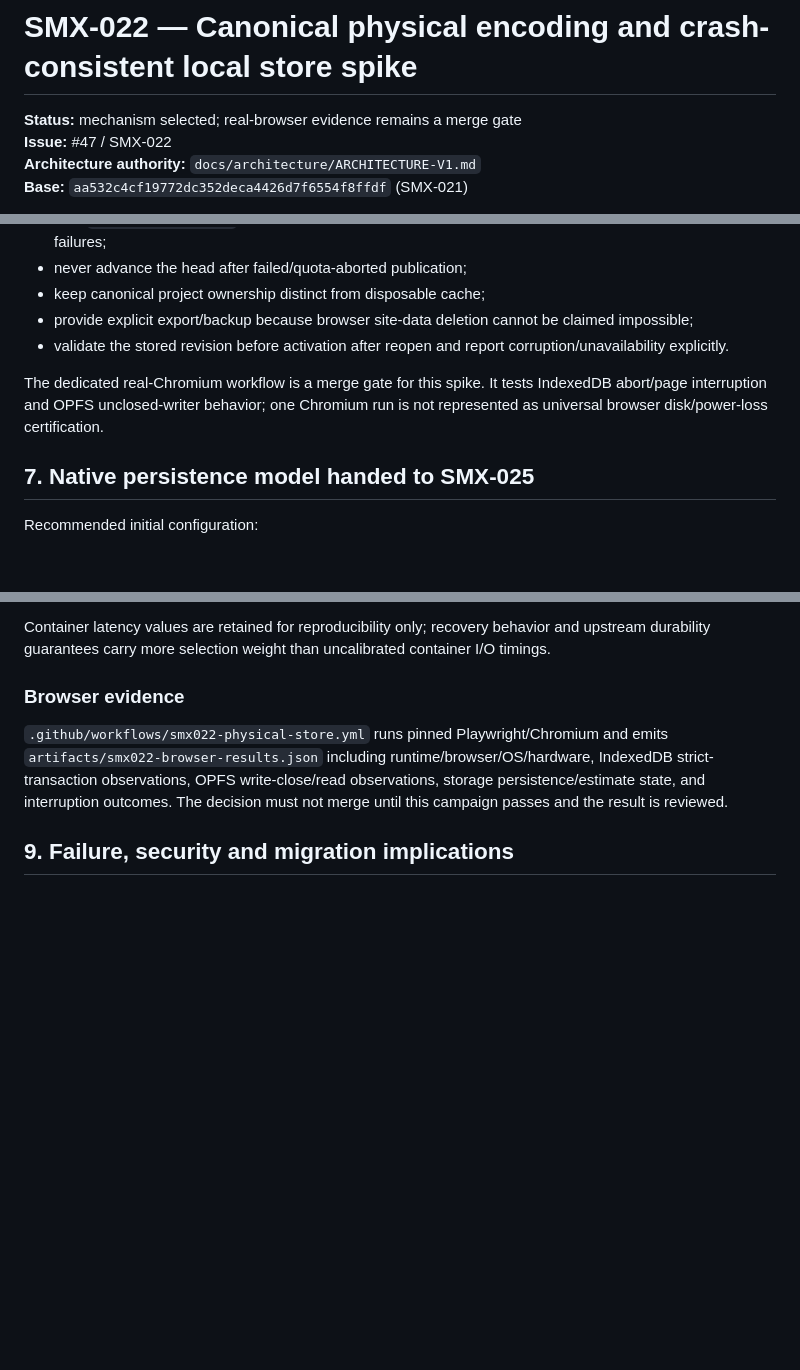
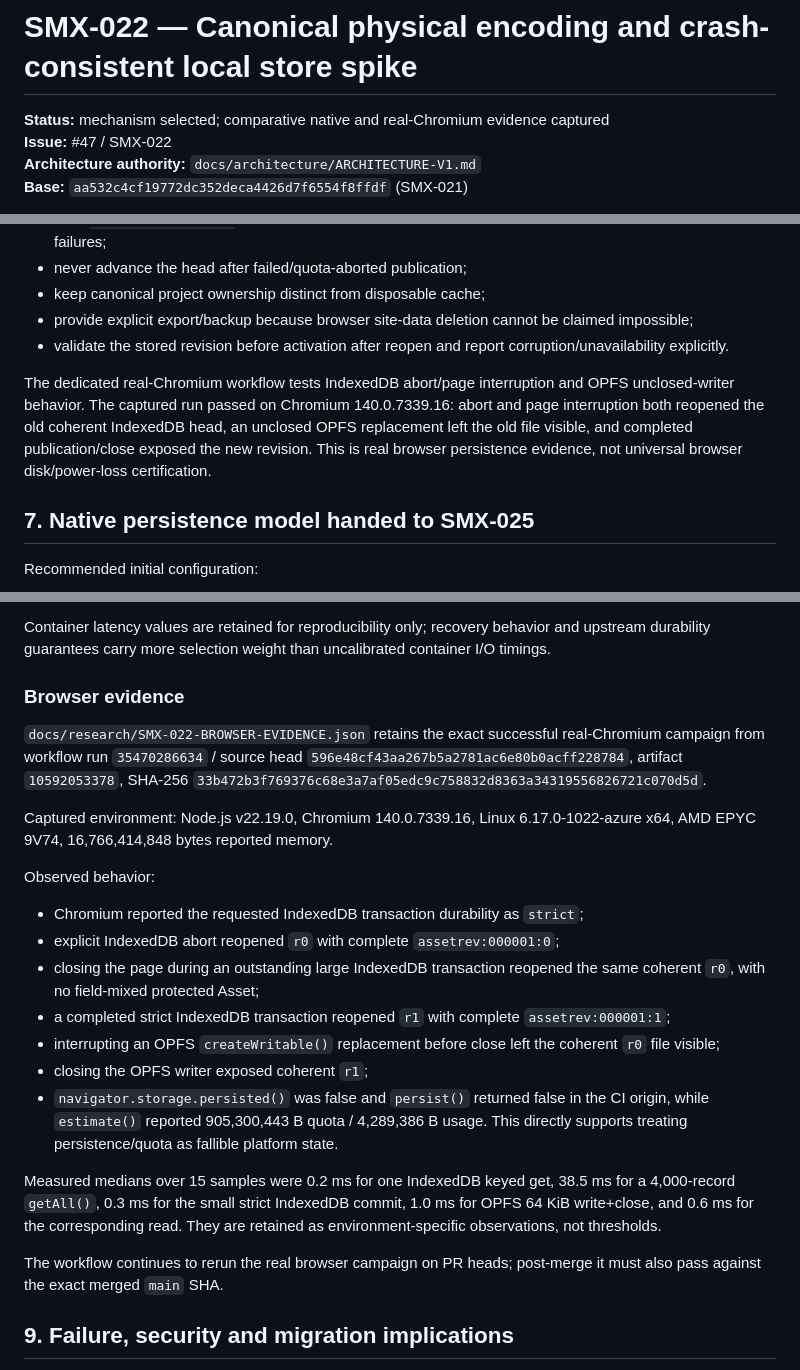
Before and after one commit to techrote/SplashMX, a Markdown page: docs/research/SMX-022-CANONICAL-ENCODING-STORE-SPIKE.md, 3 parts joined by grey strips. Drawn GitHub-style; blank space fills up the shorter version.

Commit message:
SMX-022: incorporate real Chromium evidence

```diff
--- a/docs/research/SMX-022-CANONICAL-ENCODING-STORE-SPIKE.md
+++ b/docs/research/SMX-022-CANONICAL-ENCODING-STORE-SPIKE.md
@@ -1,6 +1,6 @@
 # SMX-022 — Canonical physical encoding and crash-consistent local store spike
 
-**Status:** mechanism selected; real-browser evidence remains a merge gate
+**Status:** mechanism selected; comparative native and real-Chromium evidence captured
 **Issue:** #47 / SMX-022
 **Architecture authority:** `docs/architecture/ARCHITECTURE-V1.md`
 **Base:** `aa532c4cf19772dc352deca4426d7f6554f8ffdf` (SMX-021)
@@ -172,7 +172,7 @@ SMX-025 must:
 - provide explicit export/backup because browser site-data deletion cannot be claimed impossible;
 - validate the stored revision before activation after reopen and report corruption/unavailability explicitly.
 
-The dedicated real-Chromium workflow is a merge gate for this spike. It tests IndexedDB abort/page interruption and OPFS unclosed-writer behavior; one Chromium run is not represented as universal browser disk/power-loss certification.
+The dedicated real-Chromium workflow tests IndexedDB abort/page interruption and OPFS unclosed-writer behavior. The captured run passed on Chromium 140.0.7339.16: abort and page interruption both reopened the old coherent IndexedDB head, an unclosed OPFS replacement left the old file visible, and completed publication/close exposed the new revision. This is real browser persistence evidence, not universal browser disk/power-loss certification.
 
 ## 7. Native persistence model handed to SMX-025
 
@@ -231,7 +231,23 @@ Container latency values are retained for reproducibility only; recovery behavio
 
 ### Browser evidence
 
-`.github/workflows/smx022-physical-store.yml` runs pinned Playwright/Chromium and emits `artifacts/smx022-browser-results.json` including runtime/browser/OS/hardware, IndexedDB strict-transaction observations, OPFS write-close/read observations, storage persistence/estimate state, and interruption outcomes. The decision must not merge until this campaign passes and the result is reviewed.
+`docs/research/SMX-022-BROWSER-EVIDENCE.json` retains the exact successful real-Chromium campaign from workflow run `35470286634` / source head `596e48cf43aa267b5a2781ac6e80b0acff228784`, artifact `10592053378`, SHA-256 `33b472b3f769376c68e3a7af05edc9c758832d8363a34319556826721c070d5d`.
+
+Captured environment: Node.js v22.19.0, Chromium 140.0.7339.16, Linux 6.17.0-1022-azure x64, AMD EPYC 9V74, 16,766,414,848 bytes reported memory.
+
+Observed behavior:
+
+- Chromium reported the requested IndexedDB transaction durability as `strict`;
+- explicit IndexedDB abort reopened `r0` with complete `assetrev:000001:0`;
+- closing the page during an outstanding large IndexedDB transaction reopened the same coherent `r0`, with no field-mixed protected Asset;
+- a completed strict IndexedDB transaction reopened `r1` with complete `assetrev:000001:1`;
+- interrupting an OPFS `createWritable()` replacement before close left the coherent `r0` file visible;
+- closing the OPFS writer exposed coherent `r1`;
+- `navigator.storage.persisted()` was false and `persist()` returned false in the CI origin, while `estimate()` reported 905,300,443 B quota / 4,289,386 B usage. This directly supports treating persistence/quota as fallible platform state.
+
+Measured medians over 15 samples were 0.2 ms for one IndexedDB keyed get, 38.5 ms for a 4,000-record `getAll()`, 0.3 ms for the small strict IndexedDB commit, 1.0 ms for OPFS 64 KiB write+close, and 0.6 ms for the corresponding read. They are retained as environment-specific observations, not thresholds.
+
+The workflow continues to rerun the real browser campaign on PR heads; post-merge it must also pass against the exact merged `main` SHA.
 
 ## 9. Failure, security and migration implications
 
```
